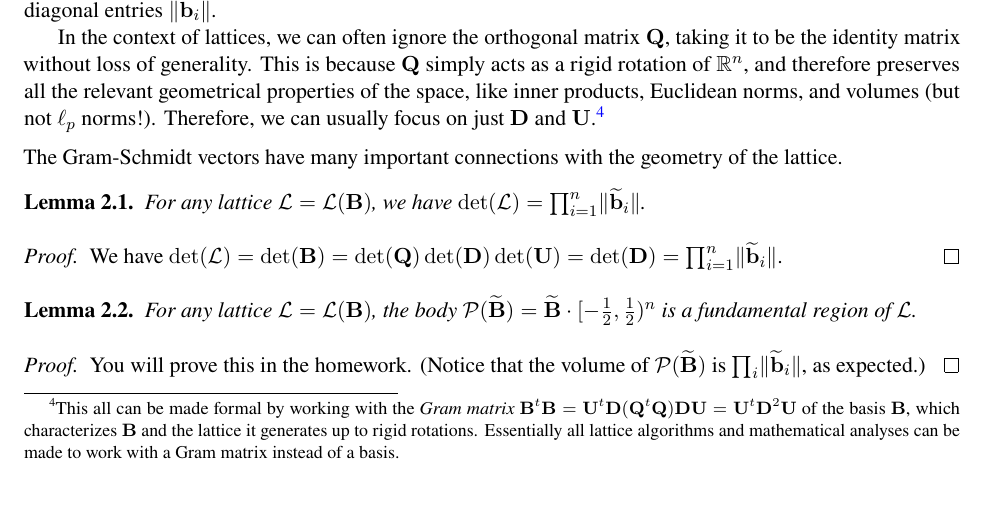
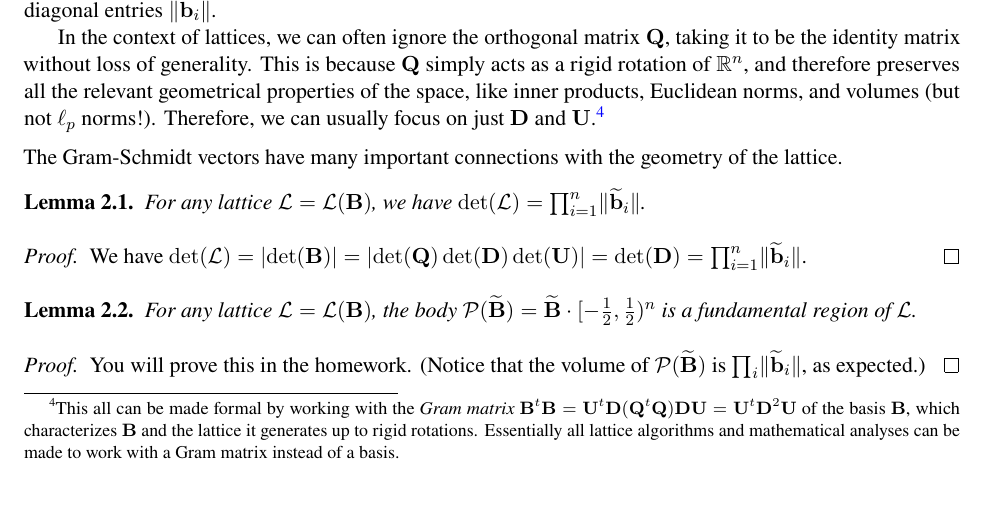
Before and after one commit to cpeikert/LatticesInCryptography, a LaTeX document (src/lec02.tex): part of page 3 of 5, cut so that both start at the same text. Compiled offline with pdfLaTeX.

Commit message:
included missing absolute values

```diff
--- a/src/lec02.tex
+++ b/src/lec02.tex
@@ -314,8 +314,9 @@ with the geometry of the lattice.
 
 \begin{proof}
   We have
-  $\det(\lat) = \det(\matB) = \det(\matQ) \det(\matD) \det(\matU) =
-  \det(\matD) = \prod_{i=1}^{n} \length{\gs{\vecb}_{i}}$.
+  $\det(\lat) = \abs{\det(\matB)} = \abs{\det(\matQ) \det(\matD)
+    \det(\matU)} = \det(\matD) = \prod_{i=1}^{n}
+  \length{\gs{\vecb}_{i}}$.
 \end{proof}
 
 \begin{lemma}
```
